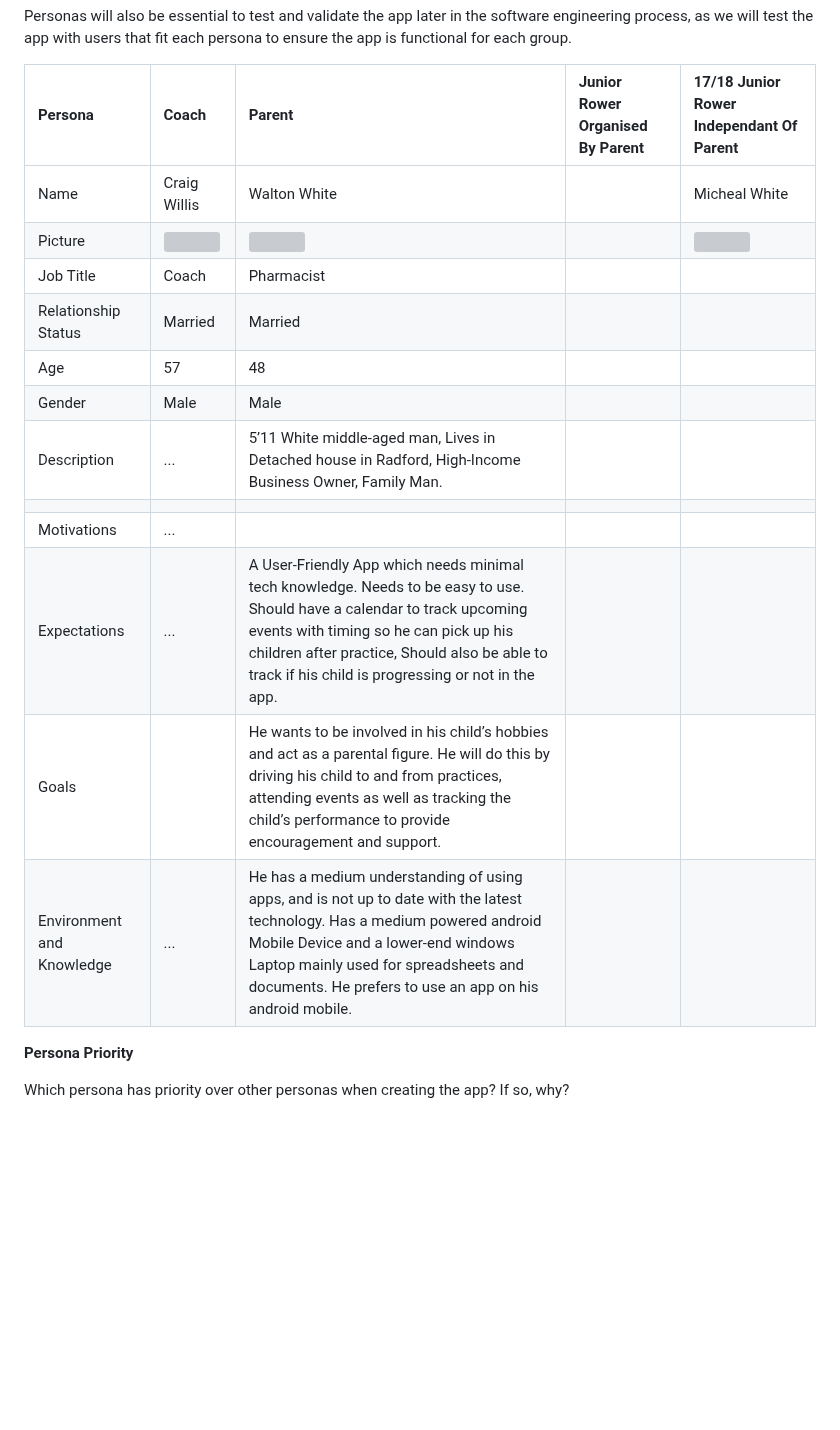
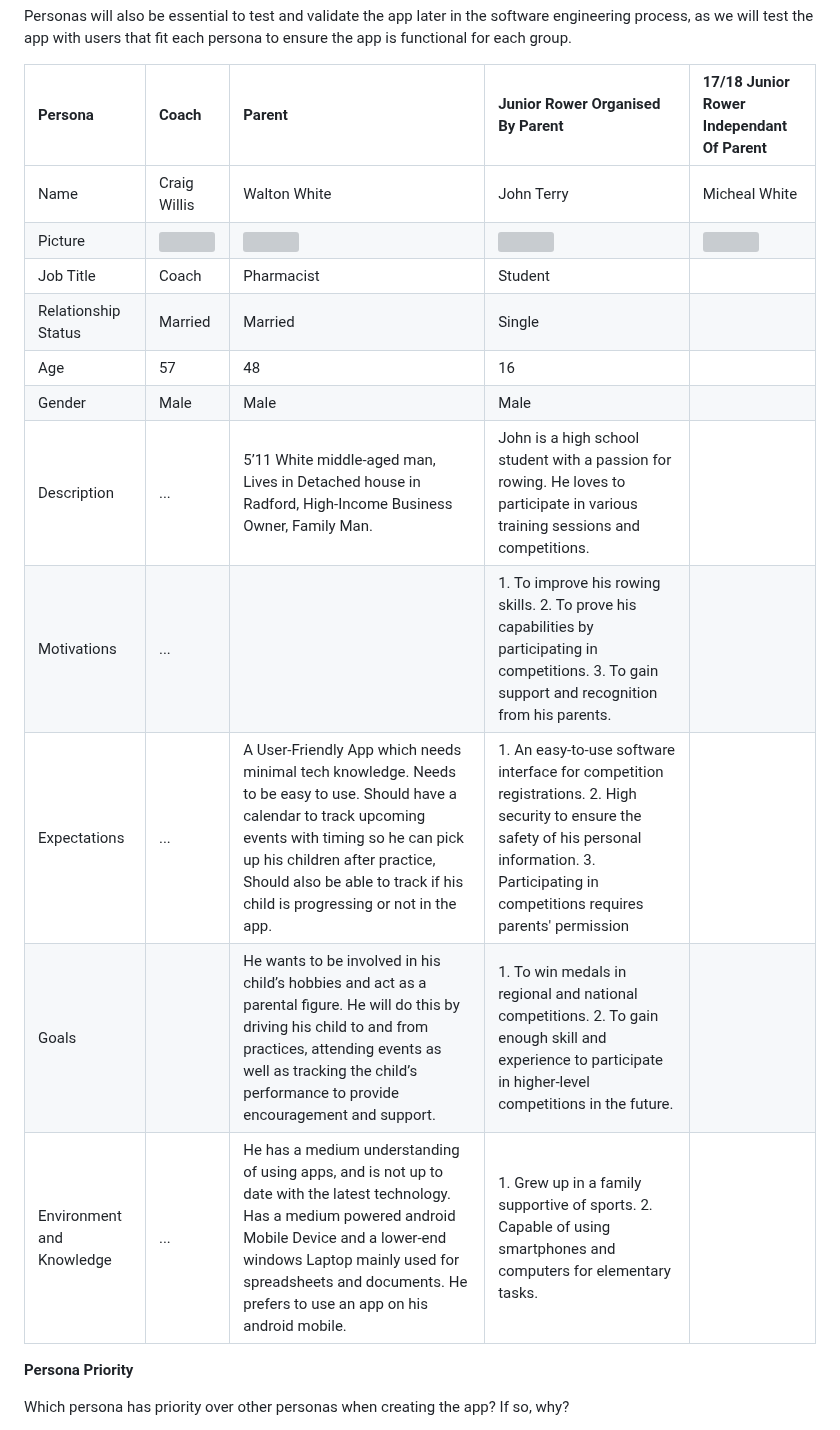
Before and after one commit to ChaosLights/Rowing-Club-Mobile-App, a Markdown page: reqs/requirementgathering.md, the part around the change. Rendered like a GitHub page; blank space fills up the shorter version; grey boxes are pictures that could not be loaded.

Commit message:
Update Junior Rower Organised By Parent Persona

```diff
--- a/reqs/requirementgathering.md
+++ b/reqs/requirementgathering.md
@@ -56,18 +56,17 @@ Personas will also be essential to test and validate the app later in the softwa
 
 | Persona                   | Coach                                                                                                                             | Parent | Junior Rower Organised By Parent | 17/18 Junior Rower Independant Of Parent         |
 |:--------------------------|:----------------------------------------------------------------------------------------------------------------------------------|:-------|:---------------------------------|:-------------------------------------------------|
-| Name                      | Craig Willis                                                                                                                      | Walton White       |                                  | Micheal White                                    |
-| Picture                   | <img src="https://projects.cs.nott.ac.uk/comp2002/2023-2024/team12_project/-/raw/main/imgs/coach.png" width="200" height = "200"> | <img src="https://projects.cs.nott.ac.uk/comp2002/2023-2024/team12_project/-/raw/req-gathering/imgs/Parent.png" height="200">       |                                  | <img src="../imgs/17:18-Rower.png" height="200"> |
-| Job Title                 | Coach                                                                                                                             | Pharmacist        |                                  |                                                  |
-| Relationship Status       | Married                                                                                                                           |  Married      |                                  |                                                  |
-| Age                       | 57                                                                                                                                |  48      |                                        |                                                  |
-| Gender                    | Male                                                                                                                              |  Male      |                                  |                                                  |
-| Description               | ...                                                                                                                               | 5’11 White middle-aged man, Lives in Detached house in Radford, High-Income Business Owner, Family Man.
-|                                  |                                                  |
-|Motivations| ...                                                                                                                               |        |                                  |                                                  |
-| Expectations              | ...                                                                                                                               | A User-Friendly App which needs minimal tech knowledge. Needs to be easy to use. Should have a calendar to track upcoming events with timing so he can pick up his children after practice, Should also be able to track if his child is progressing or not in the app. | | |
-|Goals| | He wants to be involved in his child’s hobbies and act as a parental figure. He will do this by driving his child to and from practices, attending events as well as tracking the child’s performance to provide encouragement and support.       |                                  |                                                  |
-| Environment and Knowledge | ...                                                                                                                               | He has a medium understanding of using apps, and is not up to date with the latest technology. Has a medium powered android Mobile Device and a lower-end windows Laptop mainly used for spreadsheets and documents.  He prefers to use an app on his android mobile.       |                                  |                                                  | |
+| Name                      | Craig Willis                                                                                                                      | Walton White       | John Terry                                  | Micheal White                                    |
+| Picture                   | <img src="https://projects.cs.nott.ac.uk/comp2002/2023-2024/team12_project/-/raw/main/imgs/coach.png" width="200" height = "200"> | <img src="https://projects.cs.nott.ac.uk/comp2002/2023-2024/team12_project/-/raw/req-gathering/imgs/Parent.png" height="200">       | <img src="https://projects.cs.nott.ac.uk/comp2002/2023-2024/team12_project/-/raw/main/imgs/young-rower.jpg" width="200" height = "200">                                 | <img src="../imgs/17:18-Rower.png" height="200"> |
+| Job Title                 | Coach                                                                                                                             | Pharmacist        | Student                                 |                                                  |
+| Relationship Status       | Married                                                                                                                           |  Married      | Single                                 |                                                  |
+| Age                       | 57                                                                                                                                |  48      | 16                                       |                                                  |
+| Gender                    | Male                                                                                                                              |  Male      | Male                                 |                                                  |
+| Description               | ...                                                                                                                                 | 5’11 White middle-aged man, Lives in Detached house in Radford, High-Income Business Owner, Family Man.| John is a high school student with a passion for rowing. He loves to participate in various training sessions and competitions.                               |                                                  |
+|Motivations| ...                                                                                                                               |        | 1. To improve his rowing skills. 2. To prove his capabilities by participating in competitions. 3. To gain support and recognition from his parents.                                 |                                                  |
+| Expectations              | ...                                                                                                                               | A User-Friendly App which needs minimal tech knowledge. Needs to be easy to use. Should have a calendar to track upcoming events with timing so he can pick up his children after practice, Should also be able to track if his child is progressing or not in the app. | 1. An easy-to-use software interface for competition registrations. 2. High security to ensure the safety of his personal information. 3. Participating in competitions requires parents' permission| |
+|Goals| | He wants to be involved in his child’s hobbies and act as a parental figure. He will do this by driving his child to and from practices, attending events as well as tracking the child’s performance to provide encouragement and support.       | 1. To win medals in regional and national competitions. 2. To gain enough skill and experience to participate in higher-level competitions in the future.                                 |                                                  |
+| Environment and Knowledge | ...                                                                                                                               | He has a medium understanding of using apps, and is not up to date with the latest technology. Has a medium powered android Mobile Device and a lower-end windows Laptop mainly used for spreadsheets and documents.  He prefers to use an app on his android mobile.       | 1. Grew up in a family supportive of sports. 2. Capable of using smartphones and computers for elementary tasks.                                 |                                                  | |
 
 **Persona Priority**
 
```
